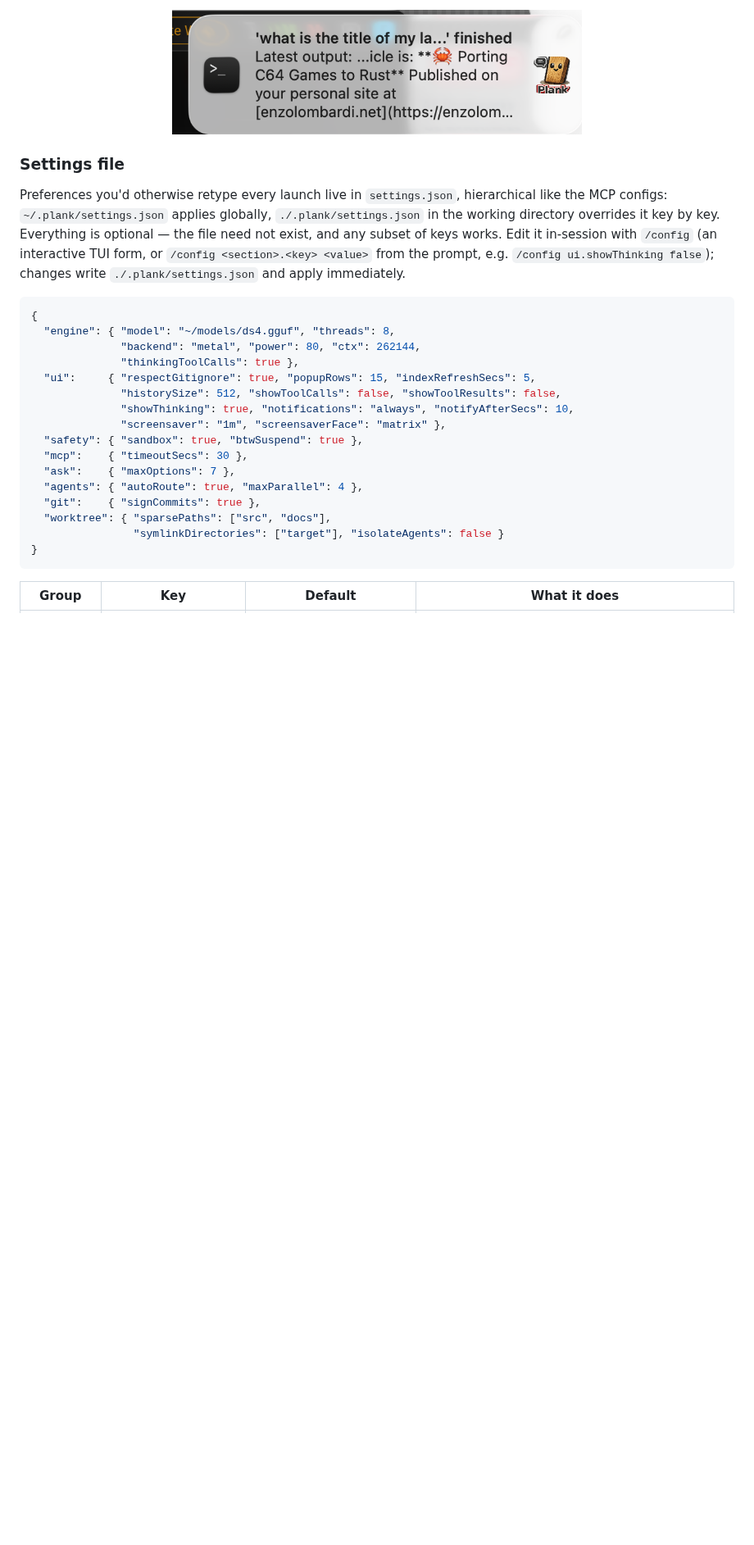
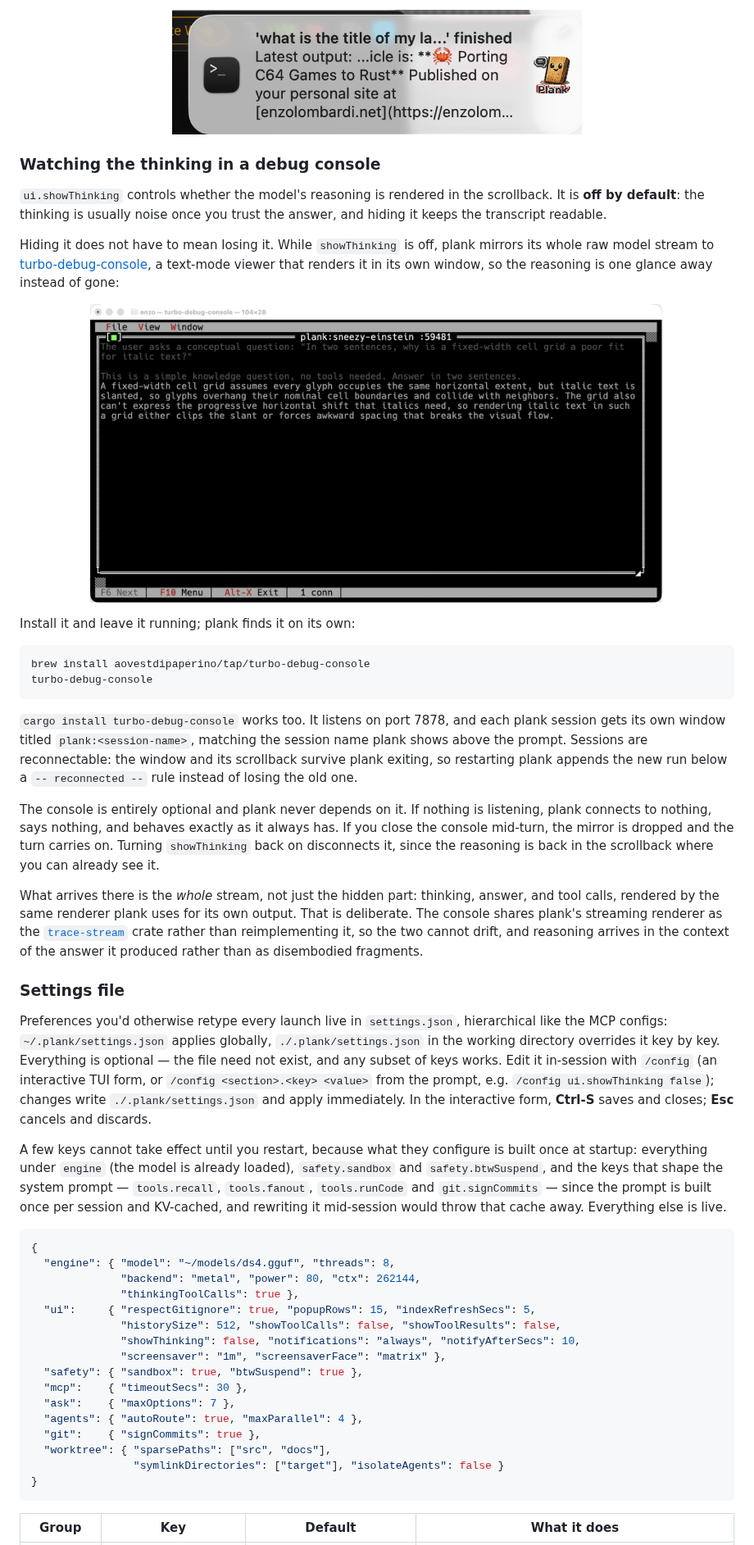
Before and after one commit to aovestdipaperino/plank, a Markdown page: README.md, the part around one of its changes. Shown at 82% size. GitHub-like rendering; pictures changed too: assets/debug-console.png (added); blank space fills up the shorter version.

Commit message:
docs: the debug-console mirror, and which settings are live
Documents the feature added in 17dddeb..578a197: showThinking now defaults
off, and while it is off plank mirrors its raw model stream to
turbo-debug-console so the hidden reasoning stays one glance away. Covers
installing the console, the per-session window naming, and that the whole
stream is mirrored rather than just the thinking, so reasoning arrives in
the context of the answer it produced.

Also corrects the settings table, which still advertised showThinking as
defaulting to true, and records two things that were previously folklore:
the /config form saves with Ctrl-S and cancels with Esc, and the handful of
keys that genuinely cannot apply until a restart because their subject is
built once at startup.

Co-Authored-By: Claude Opus 5 <noreply@anthropic.com>

````diff
--- a/README.md
+++ b/README.md
@@ -142,9 +142,34 @@ Long turns end with a native macOS notification — your prompt as the headline
   <img src="assets/notification.png" alt="macOS desktop notification: a finished plank task with the prompt as headline and the answer tail as body" width="500">
 </p>
 
+### Watching the thinking in a debug console
+
+`ui.showThinking` controls whether the model's reasoning is rendered in the scrollback. It is **off by default**: the thinking is usually noise once you trust the answer, and hiding it keeps the transcript readable.
+
+Hiding it does not have to mean losing it. While `showThinking` is off, plank mirrors its whole raw model stream to [turbo-debug-console](https://github.com/aovestdipaperino/turbo-debug-console), a text-mode viewer that renders it in its own window, so the reasoning is one glance away instead of gone:
+
+<p align="center">
+  <img src="assets/debug-console.png" alt="turbo-debug-console showing a plank session: the model's thinking in dim grey above its answer in white, in a text-mode window titled plank:sneezy-einstein" width="700">
+</p>
+
+Install it and leave it running; plank finds it on its own:
+
+```sh
+brew install aovestdipaperino/tap/turbo-debug-console
+turbo-debug-console
+```
+
+`cargo install turbo-debug-console` works too. It listens on port 7878, and each plank session gets its own window titled `plank:<session-name>`, matching the session name plank shows above the prompt. Sessions are reconnectable: the window and its scrollback survive plank exiting, so restarting plank appends the new run below a `-- reconnected --` rule instead of losing the old one.
+
+The console is entirely optional and plank never depends on it. If nothing is listening, plank connects to nothing, says nothing, and behaves exactly as it always has. If you close the console mid-turn, the mirror is dropped and the turn carries on. Turning `showThinking` back on disconnects it, since the reasoning is back in the scrollback where you can already see it.
+
+What arrives there is the *whole* stream, not just the hidden part: thinking, answer, and tool calls, rendered by the same renderer plank uses for its own output. That is deliberate. The console shares plank's streaming renderer as the [`trace-stream`](https://crates.io/crates/trace-stream) crate rather than reimplementing it, so the two cannot drift, and reasoning arrives in the context of the answer it produced rather than as disembodied fragments.
+
 ### Settings file
 
-Preferences you'd otherwise retype every launch live in `settings.json`, hierarchical like the MCP configs: `~/.plank/settings.json` applies globally, `./.plank/settings.json` in the working directory overrides it key by key. Everything is optional — the file need not exist, and any subset of keys works. Edit it in-session with `/config` (an interactive TUI form, or `/config <section>.<key> <value>` from the prompt, e.g. `/config ui.showThinking false`); changes write `./.plank/settings.json` and apply immediately.
+Preferences you'd otherwise retype every launch live in `settings.json`, hierarchical like the MCP configs: `~/.plank/settings.json` applies globally, `./.plank/settings.json` in the working directory overrides it key by key. Everything is optional — the file need not exist, and any subset of keys works. Edit it in-session with `/config` (an interactive TUI form, or `/config <section>.<key> <value>` from the prompt, e.g. `/config ui.showThinking false`); changes write `./.plank/settings.json` and apply immediately. In the interactive form, **Ctrl-S** saves and closes; **Esc** cancels and discards.
+
+A few keys cannot take effect until you restart, because what they configure is built once at startup: everything under `engine` (the model is already loaded), `safety.sandbox` and `safety.btwSuspend`, and the keys that shape the system prompt — `tools.recall`, `tools.fanout`, `tools.runCode` and `git.signCommits` — since the prompt is built once per session and KV-cached, and rewriting it mid-session would throw that cache away. Everything else is live.
 
 ```json
 {
@@ -153,7 +178,7 @@ Preferences you'd otherwise retype every launch live in `settings.json`, hierarc
               "thinkingToolCalls": true },
   "ui":     { "respectGitignore": true, "popupRows": 15, "indexRefreshSecs": 5,
               "historySize": 512, "showToolCalls": false, "showToolResults": false,
-              "showThinking": true, "notifications": "always", "notifyAfterSecs": 10,
+              "showThinking": false, "notifications": "always", "notifyAfterSecs": 10,
               "screensaver": "1m", "screensaverFace": "matrix" },
   "safety": { "sandbox": true, "btwSuspend": true },
   "mcp":    { "timeoutSecs": 30 },
````
Also changed, not shown: other parts of README.md (+1 -1 lines), docs/FEATURES.md (+2 -1 lines).
